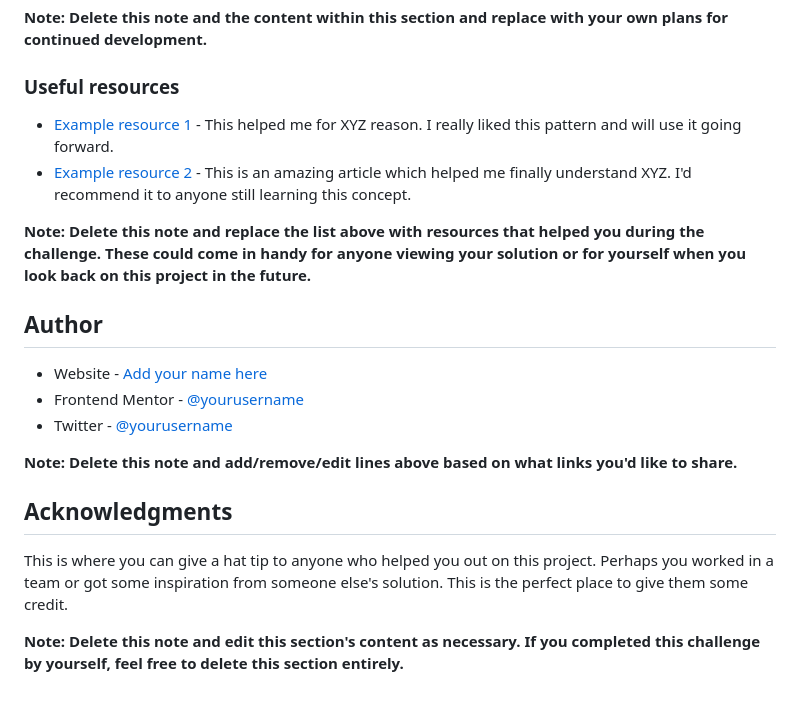
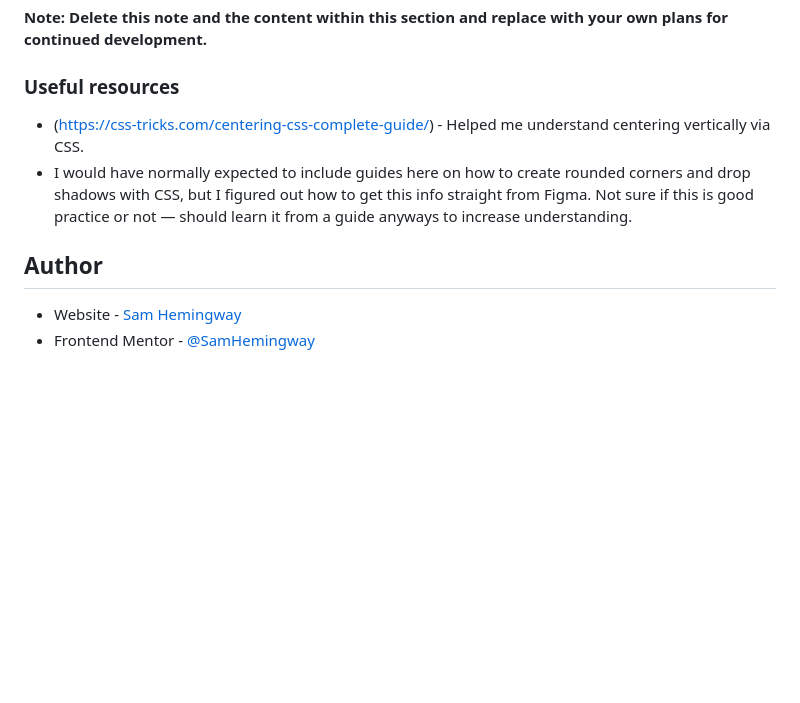
Before and after one commit to SamHemingway/qr-code-component-main, a Markdown page: README-template.md, the part around one of its changes. Drawn GitHub-style; blank space fills up the shorter version.

```diff
--- a/README-template.md
+++ b/README-template.md
@@ -83,21 +57,10 @@ Use this section to outline areas that you want to continue focusing on in futur
 
 ### Useful resources
 
-- [Example resource 1](https://www.example.com) - This helped me for XYZ reason. I really liked this pattern and will use it going forward.
-- [Example resource 2](https://www.example.com) - This is an amazing article which helped me finally understand XYZ. I'd recommend it to anyone still learning this concept.
-
-**Note: Delete this note and replace the list above with resources that helped you during the challenge. These could come in handy for anyone viewing your solution or for yourself when you look back on this project in the future.**
+- (https://css-tricks.com/centering-css-complete-guide/) - Helped me understand centering vertically via CSS.
+- I would have normally expected to include guides here on how to create rounded corners and drop shadows with CSS, but I figured out how to get this info straight from Figma. Not sure if this is good practice or not — should learn it from a guide anyways to increase understanding.
 
 ## Author
 
-- Website - [Add your name here](https://www.your-site.com)
-- Frontend Mentor - [@yourusername](https://www.frontendmentor.io/profile/yourusername)
-- Twitter - [@yourusername](https://www.twitter.com/yourusername)
-
-**Note: Delete this note and add/remove/edit lines above based on what links you'd like to share.**
-
-## Acknowledgments
-
-This is where you can give a hat tip to anyone who helped you out on this project. Perhaps you worked in a team or got some inspiration from someone else's solution. This is the perfect place to give them some credit.
-
-**Note: Delete this note and edit this section's content as necessary. If you completed this challenge by yourself, feel free to delete this section entirely.**
+- Website - [Sam Hemingway](https://www.linkedin.com/in/sam-hemingway/)
+- Frontend Mentor - [@SamHemingway](https://www.frontendmentor.io/profile/SamHemingway)
```
Also changed, not shown: other parts of README-template.md (+13 -39 lines), style-guide.md (+13 -4 lines), screenshot.png (added), 2 other files.
